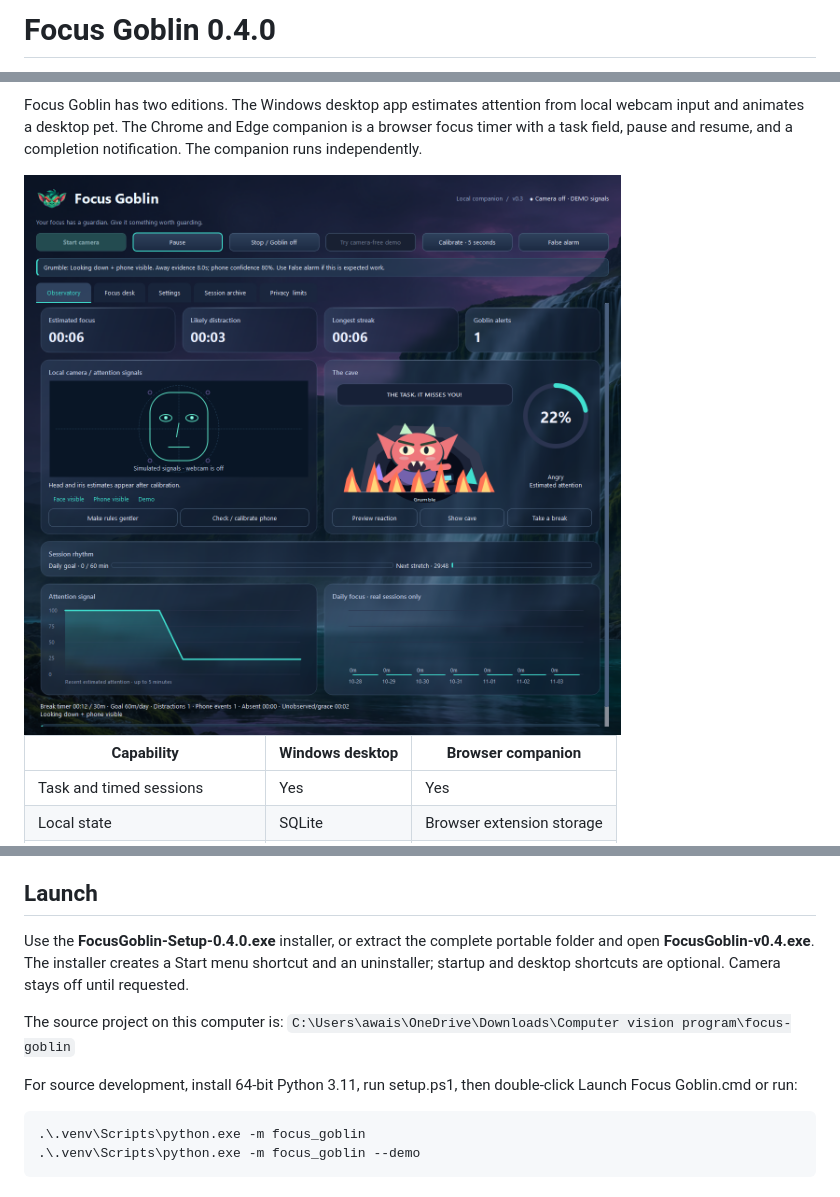
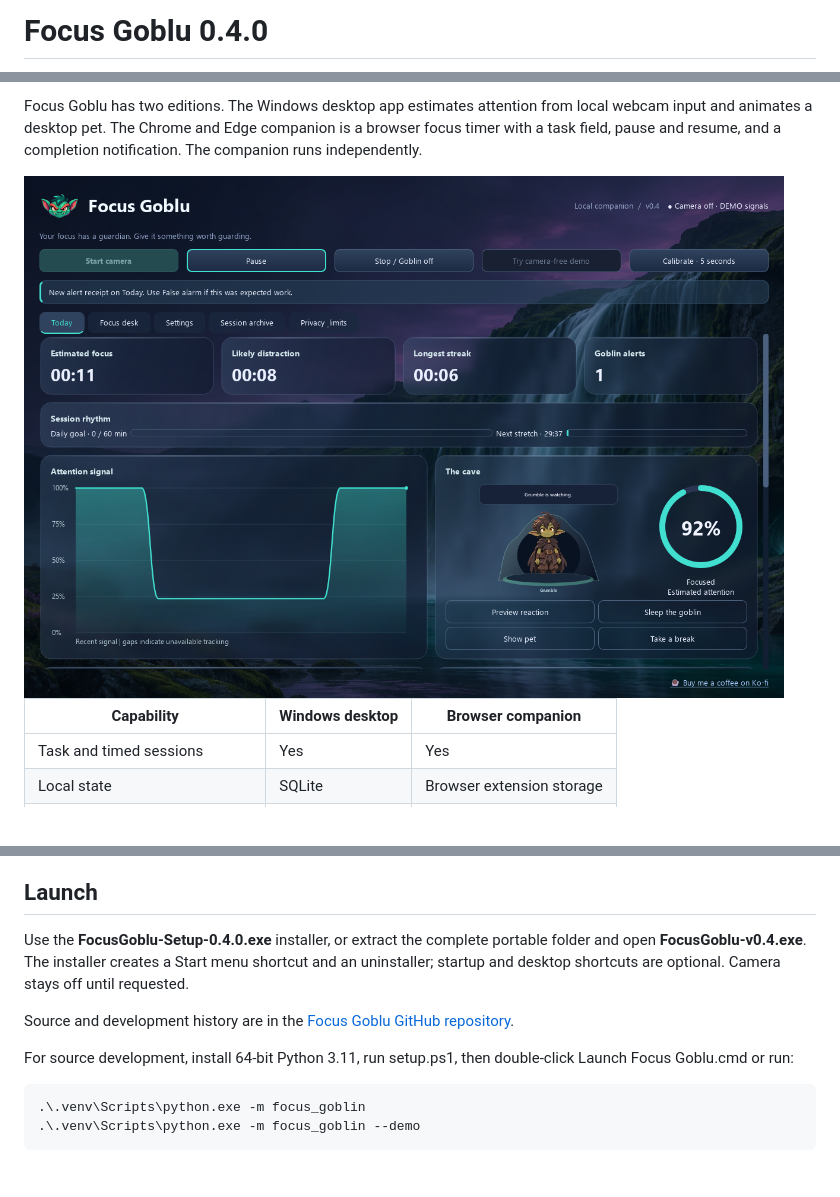
Before and after one commit to owrew/focus-goblu, a Markdown page: README.md, 3 parts joined by grey strips. GitHub-like rendering; pictures changed too: docs/images/desktop-demo.png.

Commit message:
Update repository references and dashboard preview

````diff
--- a/README.md
+++ b/README.md
@@ -1,2 +1,2 @@
-# Focus Goblin 0.4.0
+# Focus Goblu 0.4.0
 
@@ -4,5 +4,5 @@
 
 **Project codename: Mistwatch** · Created by **Awais Ali Rafaqat**
 
-Focus Goblin has two editions. The Windows desktop app estimates attention from local webcam input and animates a desktop pet. The Chrome and Edge companion is a browser focus timer with a task field, pause and resume, and a completion notification. The companion runs independently.
+Focus Goblu has two editions. The Windows desktop app estimates attention from local webcam input and animates a desktop pet. The Chrome and Edge companion is a browser focus timer with a task field, pause and resume, and a completion notification. The companion runs independently.
 
@@ -51,12 +51,11 @@ A local Windows desktop companion with webcam attention estimates, phone detecti
 
 ## Launch
 
-Use the **FocusGoblin-Setup-0.4.0.exe** installer, or extract the complete portable folder and open **FocusGoblin-v0.4.exe**. The installer creates a Start menu shortcut and an uninstaller; startup and desktop shortcuts are optional. Camera stays off until requested.
+Use the **FocusGoblu-Setup-0.4.0.exe** installer, or extract the complete portable folder and open **FocusGoblu-v0.4.exe**. The installer creates a Start menu shortcut and an uninstaller; startup and desktop shortcuts are optional. Camera stays off until requested.
 
-The source project on this computer is:
-`C:\Users\awais\OneDrive\Downloads\Computer vision program\focus-goblin`
+Source and development history are in the [Focus Goblu GitHub repository](https://github.com/owrew/focus-goblu).
 
-For source development, install 64-bit Python 3.11, run setup.ps1, then double-click Launch Focus Goblin.cmd or run:
+For source development, install 64-bit Python 3.11, run setup.ps1, then double-click Launch Focus Goblu.cmd or run:
 
 ```powershell
 .\.venv\Scripts\python.exe -m focus_goblin
````
Also changed, not shown: other parts of README.md (+3 -3 lines), 1 other file.
